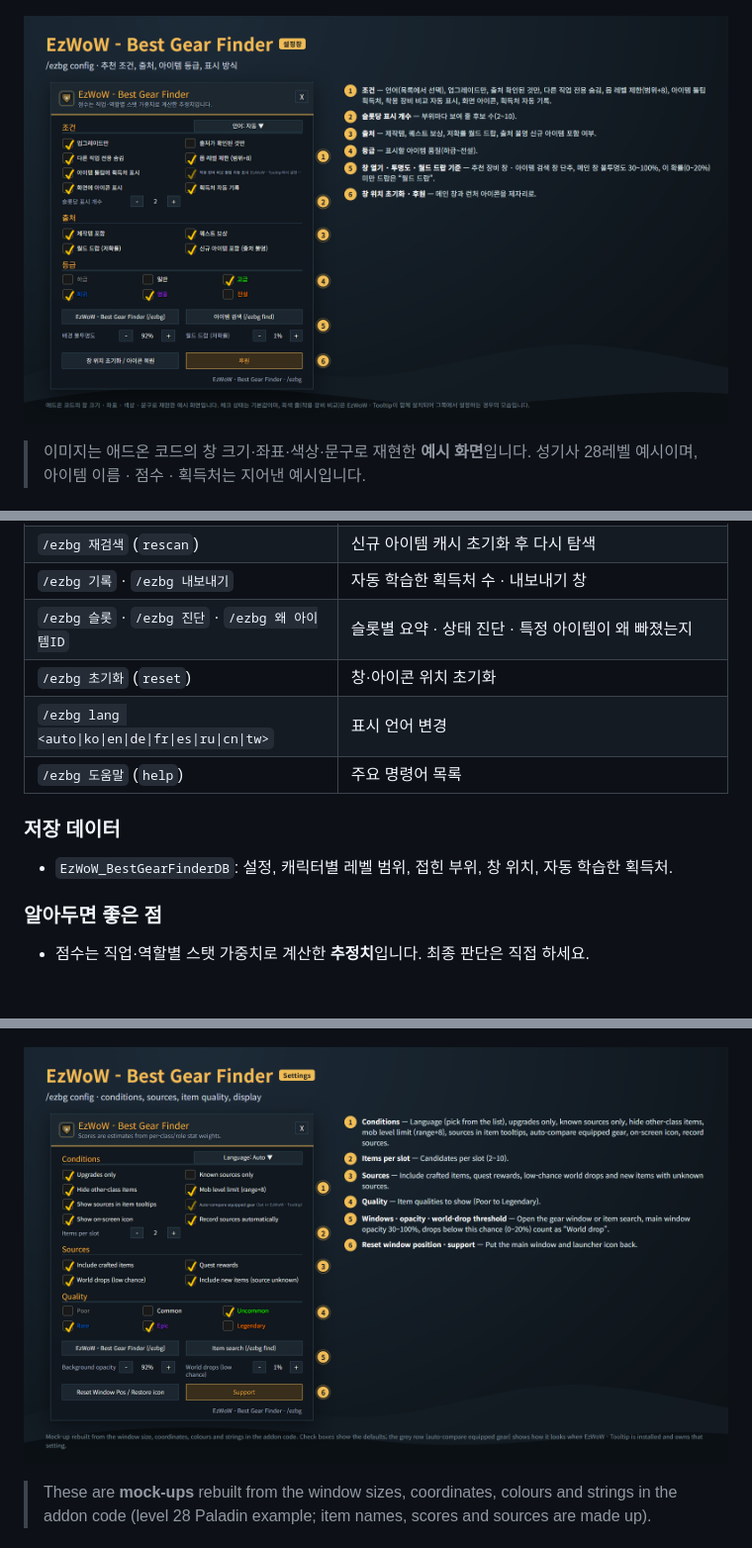
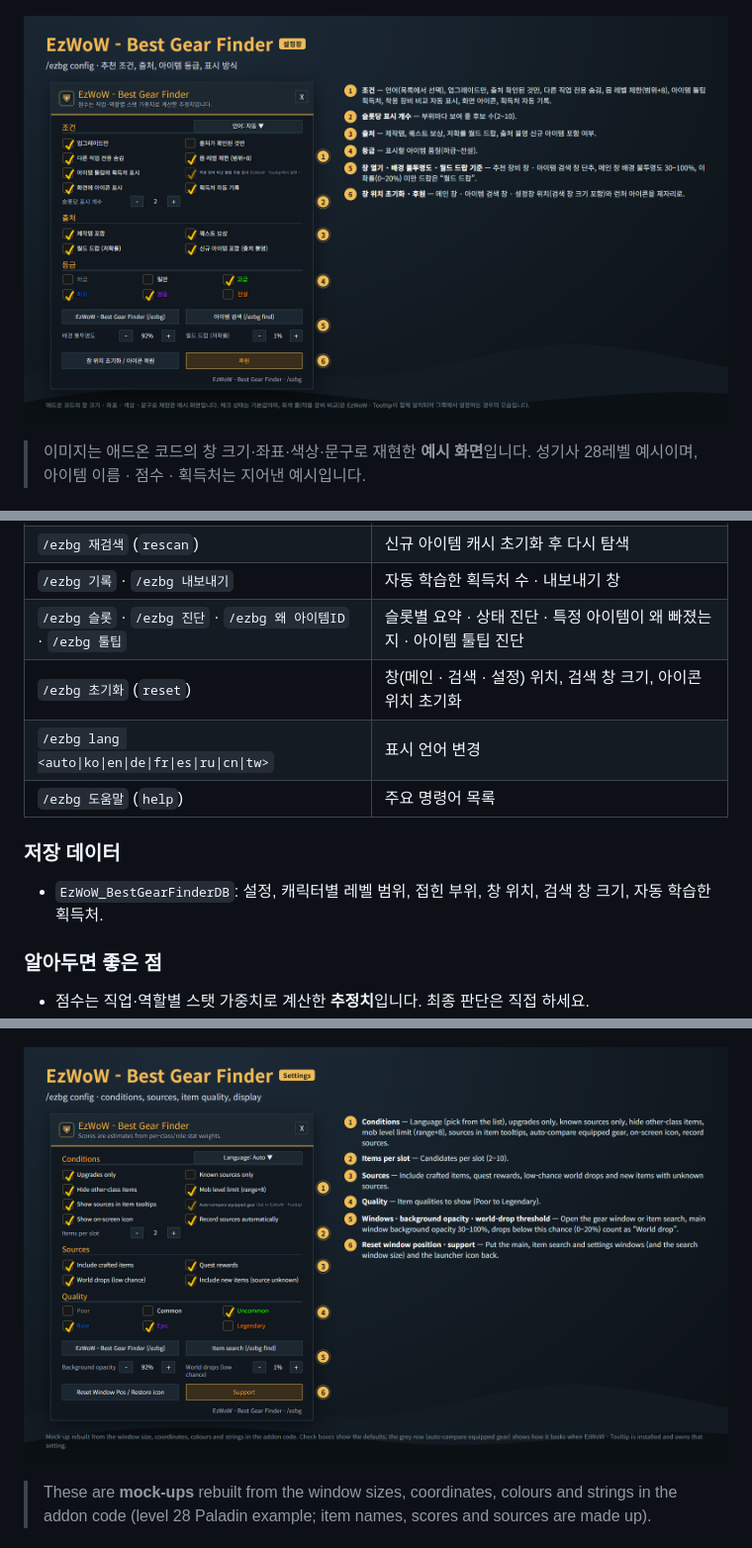
Before and after one commit to qqhrqqhr2/EzWoW-BestGearFinder, a Markdown page: README.md, 3 parts joined by grey strips. Shown at 99% size. GitHub-like rendering; pictures changed too: docs/images/settings_en.png, docs/images/settings_ko.png; blank space fills up the shorter version.

Commit message:
Update README, CurseForge description and example images

```diff
--- a/README.md
+++ b/README.md
@@ -89,14 +90,14 @@ WoW Forever (`Interface: 16001`) · `/ezbg`
 | `/ezbg 아이콘` (`icon`) | 런처 아이콘 보이기/숨기기 |
 | `/ezbg 재검색` (`rescan`) | 신규 아이템 캐시 초기화 후 다시 탐색 |
 | `/ezbg 기록` · `/ezbg 내보내기` | 자동 학습한 획득처 수 · 내보내기 창 |
-| `/ezbg 슬롯` · `/ezbg 진단` · `/ezbg 왜 아이템ID` | 슬롯별 요약 · 상태 진단 · 특정 아이템이 왜 빠졌는지 |
-| `/ezbg 초기화` (`reset`) | 창·아이콘 위치 초기화 |
+| `/ezbg 슬롯` · `/ezbg 진단` · `/ezbg 왜 아이템ID` · `/ezbg 툴팁` | 슬롯별 요약 · 상태 진단 · 특정 아이템이 왜 빠졌는지 · 아이템 툴팁 진단 |
+| `/ezbg 초기화` (`reset`) | 창(메인 · 검색 · 설정) 위치, 검색 창 크기, 아이콘 위치 초기화 |
 | `/ezbg lang <auto\|ko\|en\|de\|fr\|es\|ru\|cn\|tw>` | 표시 언어 변경 |
 | `/ezbg 도움말` (`help`) | 주요 명령어 목록 |
 
 ### 저장 데이터
 
-- `EzWoW_BestGearFinderDB`: 설정, 캐릭터별 레벨 범위, 접힌 부위, 창 위치, 자동 학습한 획득처.
+- `EzWoW_BestGearFinderDB`: 설정, 캐릭터별 레벨 범위, 접힌 부위, 창 위치, 검색 창 크기, 자동 학습한 획득처.
 
 ### 알아두면 좋은 점
 
```
Also changed, not shown: other parts of README.md (+15 -13 lines), docs/curseforge_description.md (+21 -8 lines), 1 other file.
